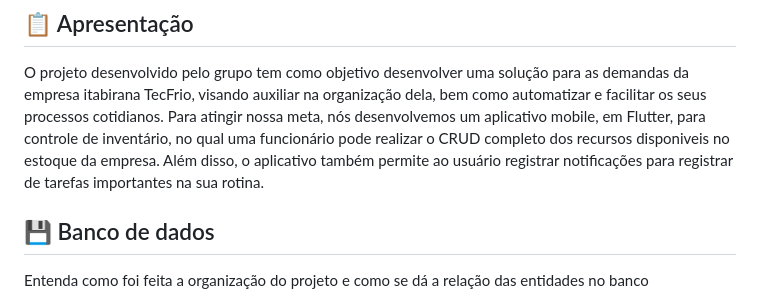
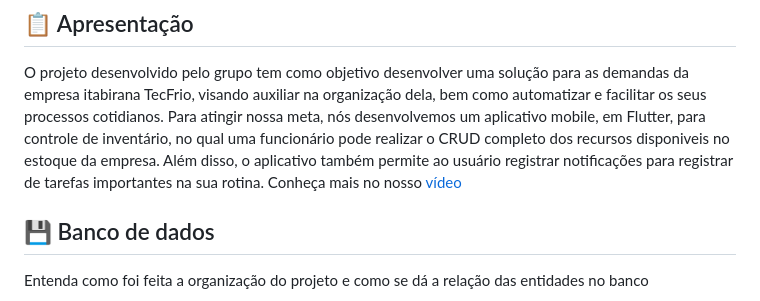
Before and after one commit to iShoockx/Projetos-3, a Markdown page: README.md, the part around the change. Drawn GitHub-style.

```diff
--- a/README.md
+++ b/README.md
@@ -4,6 +4,7 @@
 O projeto desenvolvido pelo grupo tem como objetivo desenvolver uma solução para as demandas da empresa itabirana TecFrio, visando auxiliar na organização dela, bem como automatizar e facilitar os seus processos cotidianos.
 Para atingir nossa meta, nós desenvolvemos um aplicativo mobile, em Flutter, para controle de inventário, no qual uma funcionário pode realizar o CRUD completo dos recursos disponiveis no estoque da empresa. Além disso, o aplicativo também
 permite ao usuário registrar notificações para registrar de tarefas importantes na sua rotina.
+Conheça mais no nosso [vídeo](Apresentacao_video.mp4)
 
 ## 💾 Banco de dados
 Entenda como foi feita a organização do projeto e como se dá a relação das entidades no banco
```
